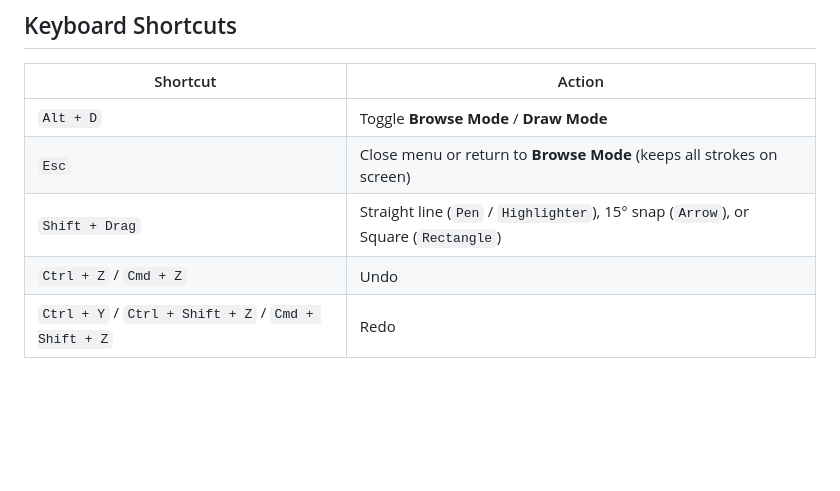
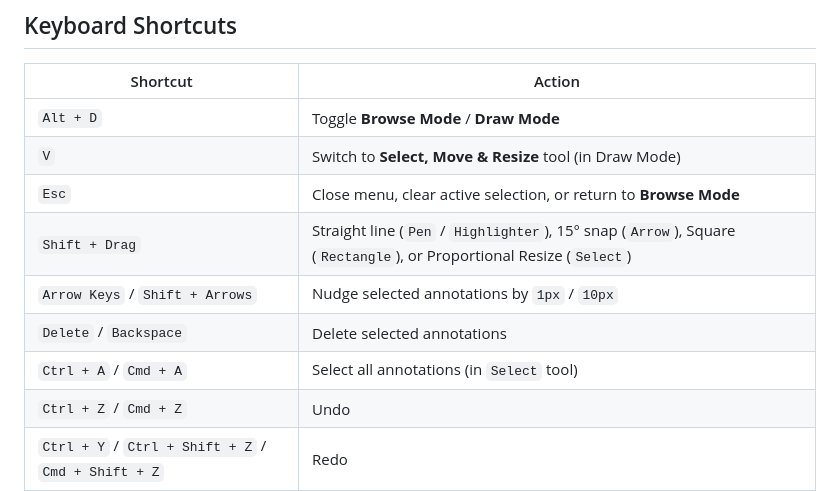
Before and after one commit to Serge45/md-draw, a Markdown page: README.md, the part around one of its changes. GitHub-like rendering; blank space fills up the shorter version.

```diff
--- a/README.md
+++ b/README.md
@@ -41,8 +43,12 @@ Automatically adapts toolbar styling and adaptive ink contrast between Dark Mode
 | Shortcut | Action |
 | --- | --- |
 | `Alt + D` | Toggle **Browse Mode** / **Draw Mode** |
-| `Esc` | Close menu or return to **Browse Mode** (keeps all strokes on screen) |
-| `Shift + Drag` | Straight line (`Pen` / `Highlighter`), 15° snap (`Arrow`), or Square (`Rectangle`) |
+| `V` | Switch to **Select, Move & Resize** tool (in Draw Mode) |
+| `Esc` | Close menu, clear active selection, or return to **Browse Mode** |
+| `Shift + Drag` | Straight line (`Pen` / `Highlighter`), 15° snap (`Arrow`), Square (`Rectangle`), or Proportional Resize (`Select`) |
+| `Arrow Keys` / `Shift + Arrows` | Nudge selected annotations by `1px` / `10px` |
+| `Delete` / `Backspace` | Delete selected annotations |
+| `Ctrl + A` / `Cmd + A` | Select all annotations (in `Select` tool) |
 | `Ctrl + Z` / `Cmd + Z` | Undo |
 | `Ctrl + Y` / `Ctrl + Shift + Z` / `Cmd + Shift + Z` | Redo |
 
```
Also changed, not shown: other parts of README.md (+11 -9 lines), README.zh-TW.md (+17 -11 lines), media/demo.gif (added).
